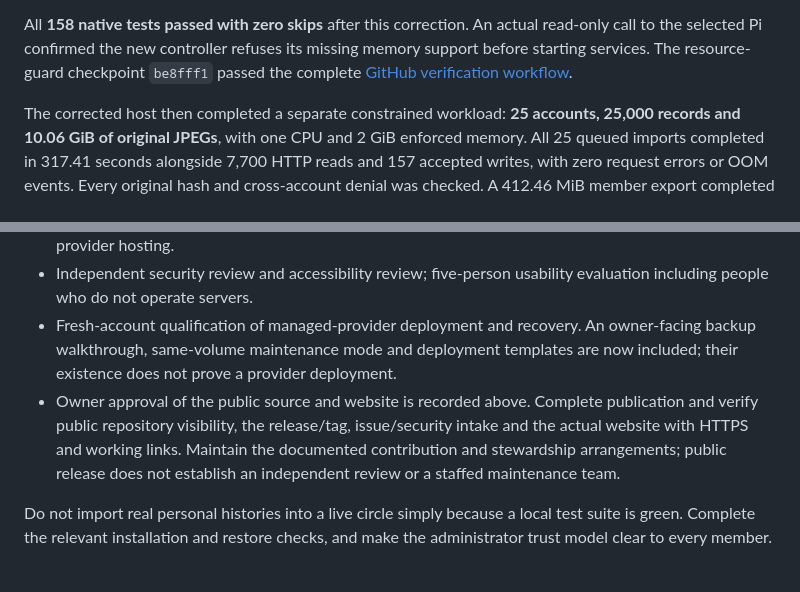
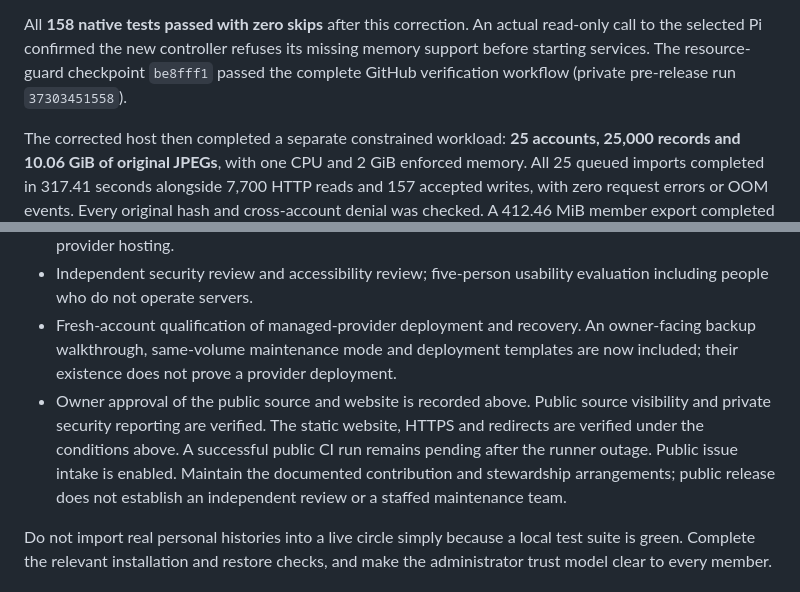
Before and after one commit to Dynobit/clean-bookface, a Markdown page: docs/RELEASE.md, 2 parts joined by grey strips. Rendered like a GitHub page.

```diff
--- a/docs/RELEASE.md
+++ b/docs/RELEASE.md
@@ -168,7 +206,7 @@ All **158 native tests passed with zero skips** after this correction. An actual
 read-only call to the selected Pi confirmed the new controller refuses its
 missing memory support before starting services. The resource-guard checkpoint
 `be8fff1` passed the complete
-[GitHub verification workflow](https://github.com/Dynobit/clean-bookface/actions/runs/37303451558).
+GitHub verification workflow (private pre-release run `37303451558`).
 
 The corrected host then completed a separate constrained workload: **25 accounts,
 25,000 records and 10.06 GiB of original JPEGs**, with one CPU and 2 GiB enforced
@@ -427,7 +465,7 @@ general Fediverse compatibility or a permanent hosting offer.
 - Keep the account limit at 25 unless a larger workload and moderation capacity are separately qualified. No result here establishes 1,000-account capacity, measured ISP reliability or permanent managed-provider hosting.
 - Independent security review and accessibility review; five-person usability evaluation including people who do not operate servers.
 - Fresh-account qualification of managed-provider deployment and recovery. An owner-facing backup walkthrough, same-volume maintenance mode and deployment templates are now included; their existence does not prove a provider deployment.
-- Owner approval of the public source and website is recorded above. Complete publication and verify public repository visibility, the release/tag, issue/security intake and the actual website with HTTPS and working links. Maintain the documented contribution and stewardship arrangements; public release does not establish an independent review or a staffed maintenance team.
+- Owner approval of the public source and website is recorded above. Public source visibility and private security reporting are verified. The static website, HTTPS and redirects are verified under the conditions above. A successful public CI run remains pending after the runner outage. Public issue intake is enabled. Maintain the documented contribution and stewardship arrangements; public release does not establish an independent review or a staffed maintenance team.
 
 Do not import real personal histories into a live circle simply because a local test suite is green. Complete the relevant installation and restore checks, and make the administrator trust model clear to every member.
 
```
Also changed, not shown: other parts of docs/RELEASE.md (+41 -3 lines), docs/BACKLOG.md (+2 -2 lines), docs/PROJECT_SITE.md (+60 -38 lines).
